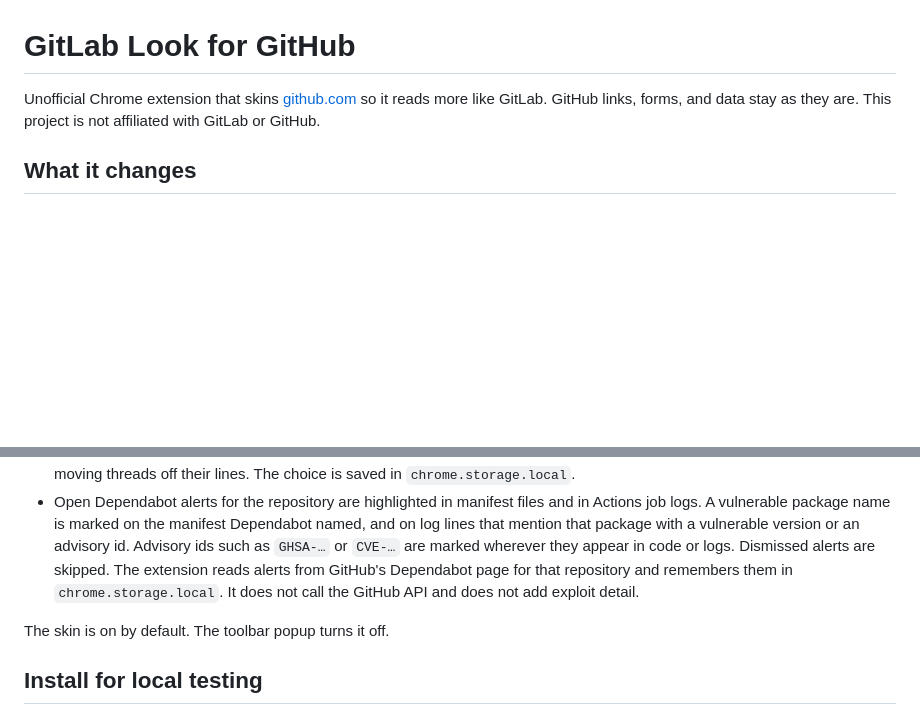
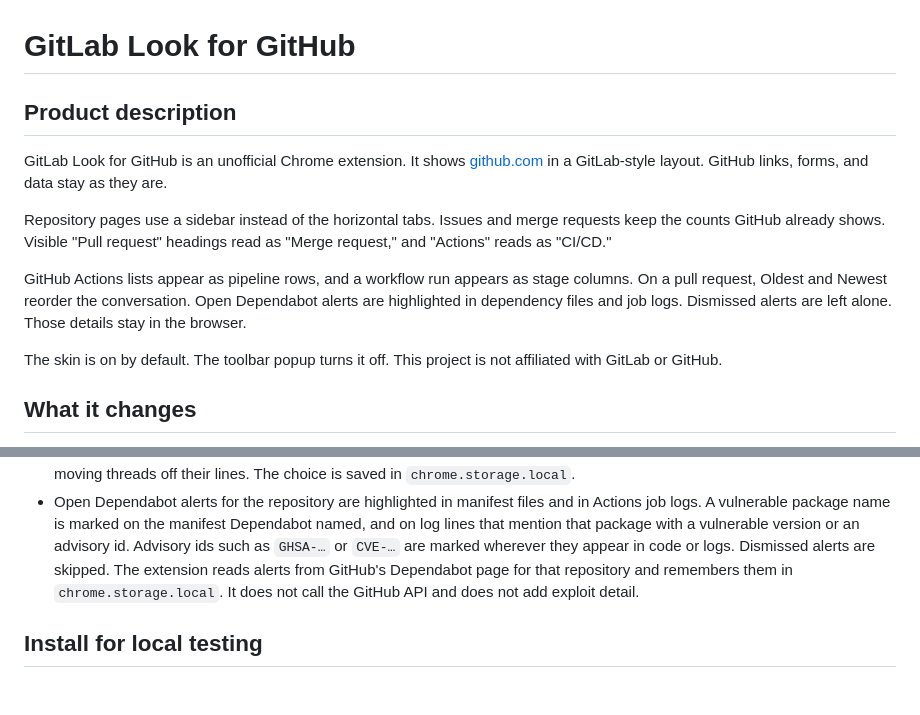
Before and after one commit to MaturityBuilder/github-gitlab-ui, a Markdown page: README.md, 2 parts joined by grey strips. Drawn GitHub-style; blank space fills up the shorter version.

Commit message:
Add a product description to the README.
The Chrome Web Store summary stays short, and the fuller description of the extension lives in the README.

Co-authored-by: Charlie Smith <casdev2020@users.noreply.github.com>

```diff
--- a/README.md
+++ b/README.md
@@ -1,6 +1,14 @@
 # GitLab Look for GitHub
 
-Unofficial Chrome extension that skins [github.com](https://github.com) so it reads more like GitLab. GitHub links, forms, and data stay as they are. This project is not affiliated with GitLab or GitHub.
+## Product description
+
+GitLab Look for GitHub is an unofficial Chrome extension. It shows [github.com](https://github.com) in a GitLab-style layout. GitHub links, forms, and data stay as they are.
+
+Repository pages use a sidebar instead of the horizontal tabs. Issues and merge requests keep the counts GitHub already shows. Visible "Pull request" headings read as "Merge request," and "Actions" reads as "CI/CD."
+
+GitHub Actions lists appear as pipeline rows, and a workflow run appears as stage columns. On a pull request, Oldest and Newest reorder the conversation. Open Dependabot alerts are highlighted in dependency files and job logs. Dismissed alerts are left alone. Those details stay in the browser.
+
+The skin is on by default. The toolbar popup turns it off. This project is not affiliated with GitLab or GitHub.
 
 ## What it changes
 
@@ -10,8 +18,6 @@ Unofficial Chrome extension that skins [github.com](https://github.com) so it re
 - GitHub Actions lists render as pipeline rows (status, pipeline number, commit link, branch, actor, duration). A workflow run renders as stage columns. Job names that share a prefix such as `test / node 18` share a stage. The job log page gets a GitLab-style header and a link back to `Pipeline #<id>`. Log text is unchanged. Rerun and cancel stay GitHub's controls.
 - On a pull request conversation, **Oldest** / **Newest** reorders comments. The description stays at the top and the comment box stays at the bottom. Replies inside a review thread follow the same direction, including on the Files changed tab, without moving threads off their lines. The choice is saved in `chrome.storage.local`.
 - Open Dependabot alerts for the repository are highlighted in manifest files and in Actions job logs. A vulnerable package name is marked on the manifest Dependabot named, and on log lines that mention that package with a vulnerable version or an advisory id. Advisory ids such as `GHSA-…` or `CVE-…` are marked wherever they appear in code or logs. Dismissed alerts are skipped. The extension reads alerts from GitHub's Dependabot page for that repository and remembers them in `chrome.storage.local`. It does not call the GitHub API and does not add exploit detail.
-
-The skin is on by default. The toolbar popup turns it off.
 
 ## Install for local testing
 
```
